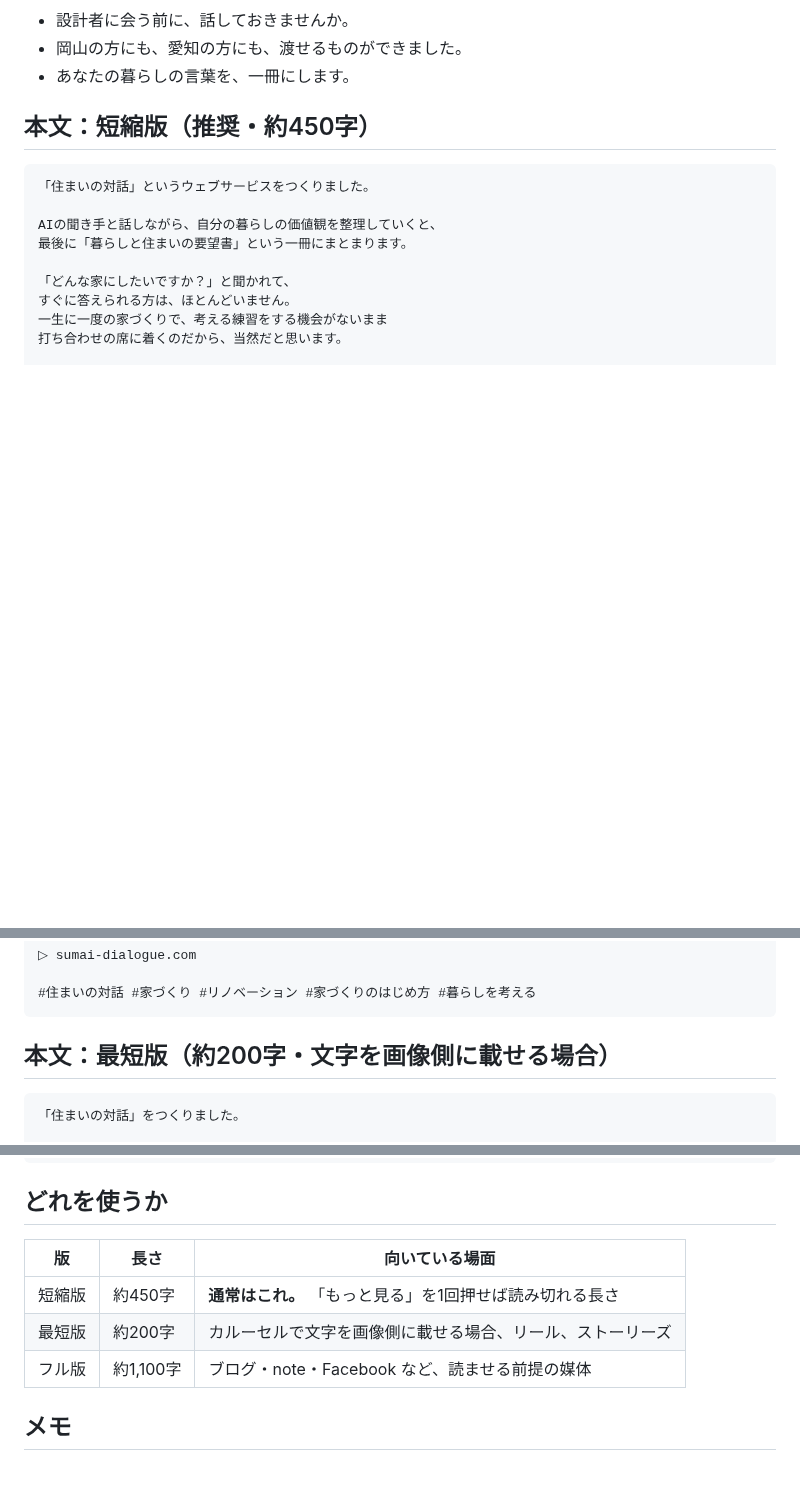
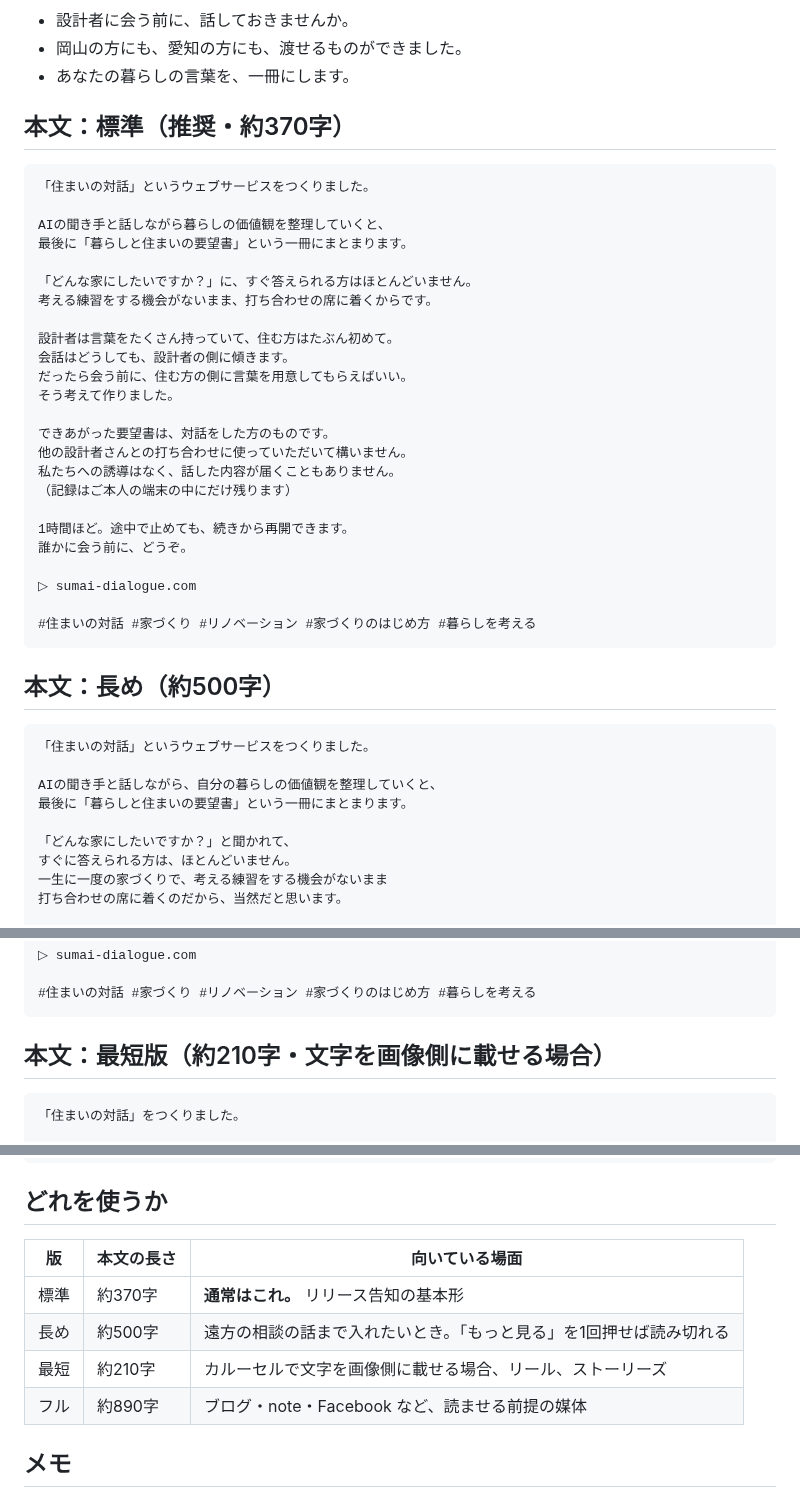
Before and after one commit to handsadesign/HD-schedule-planner, a Markdown page: promotion/sumai-no-taiwa/instagram-post.md, 3 parts joined by grey strips. GitHub-like rendering; blank space fills up the shorter version.

Commit message:
Instagram投稿に標準版（約370字）を追加し、字数表記を実測値に修正
長め版と最短版の中間にあたる標準版を追加。遠方相談のくだりを落とし、
「会話が設計者側に傾く」構造の説明は残す構成。

各版の字数表記を実測値（370/500/210/890字）に修正し、使い分けの表も更新。

Co-Authored-By: Claude Opus 5 <noreply@anthropic.com>
Claude-Session: https://claude.ai/code/session_01VXRNCMduJ7xioWsEwB56pS

````diff
--- a/promotion/sumai-no-taiwa/instagram-post.md
+++ b/promotion/sumai-no-taiwa/instagram-post.md
@@ -14,7 +14,36 @@ sumai-dialogue.com の紹介投稿。目的は認知拡大。
 - 岡山の方にも、愛知の方にも、渡せるものができました。
 - あなたの暮らしの言葉を、一冊にします。
 
-## 本文：短縮版（推奨・約450字）
+## 本文：標準（推奨・約370字）
+
+```
+「住まいの対話」というウェブサービスをつくりました。
+
+AIの聞き手と話しながら暮らしの価値観を整理していくと、
+最後に「暮らしと住まいの要望書」という一冊にまとまります。
+
+「どんな家にしたいですか？」に、すぐ答えられる方はほとんどいません。
+考える練習をする機会がないまま、打ち合わせの席に着くからです。
+
+設計者は言葉をたくさん持っていて、住む方はたぶん初めて。
+会話はどうしても、設計者の側に傾きます。
+だったら会う前に、住む方の側に言葉を用意してもらえばいい。
+そう考えて作りました。
+
+できあがった要望書は、対話をした方のものです。
+他の設計者さんとの打ち合わせに使っていただいて構いません。
+私たちへの誘導はなく、話した内容が届くこともありません。
+（記録はご本人の端末の中にだけ残ります）
+
+1時間ほど。途中で止めても、続きから再開できます。
+誰かに会う前に、どうぞ。
+
+▷ sumai-dialogue.com
+
+#住まいの対話 #家づくり #リノベーション #家づくりのはじめ方 #暮らしを考える
+```
+
+## 本文：長め（約500字）
 
 ```
 「住まいの対話」というウェブサービスをつくりました。
@@ -50,7 +79,7 @@ AIの聞き手と話しながら、自分の暮らしの価値観を整理して
 #住まいの対話 #家づくり #リノベーション #家づくりのはじめ方 #暮らしを考える
 ```
 
-## 本文：最短版（約200字・文字を画像側に載せる場合）
+## 本文：最短版（約210字・文字を画像側に載せる場合）
 
 ```
 「住まいの対話」をつくりました。
@@ -130,11 +159,12 @@ AIの聞き手と話しながら、自分の暮らしの価値観を整理して
 
 ## どれを使うか
 
-| 版 | 長さ | 向いている場面 |
+| 版 | 本文の長さ | 向いている場面 |
 | --- | --- | --- |
-| 短縮版 | 約450字 | **通常はこれ。** 「もっと見る」を1回押せば読み切れる長さ |
-| 最短版 | 約200字 | カルーセルで文字を画像側に載せる場合、リール、ストーリーズ |
-| フル版 | 約1,100字 | ブログ・note・Facebook など、読ませる前提の媒体 |
+| 標準 | 約370字 | **通常はこれ。** リリース告知の基本形 |
+| 長め | 約500字 | 遠方の相談の話まで入れたいとき。「もっと見る」を1回押せば読み切れる |
+| 最短 | 約210字 | カルーセルで文字を画像側に載せる場合、リール、ストーリーズ |
+| フル | 約890字 | ブログ・note・Facebook など、読ませる前提の媒体 |
 
 ## メモ
 
````
Also changed, not shown: other parts of promotion/sumai-no-taiwa/instagram-post.md (+1 -1 lines).
